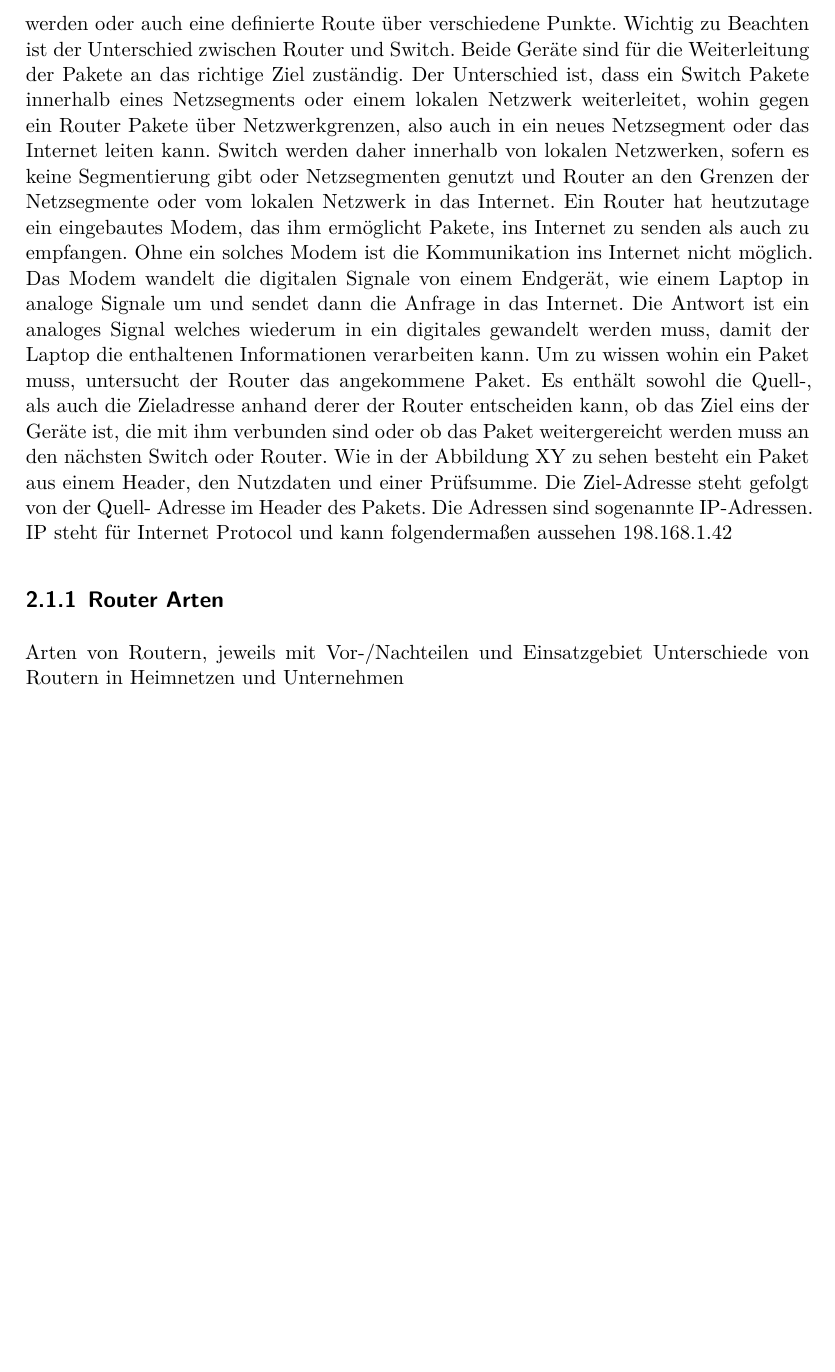
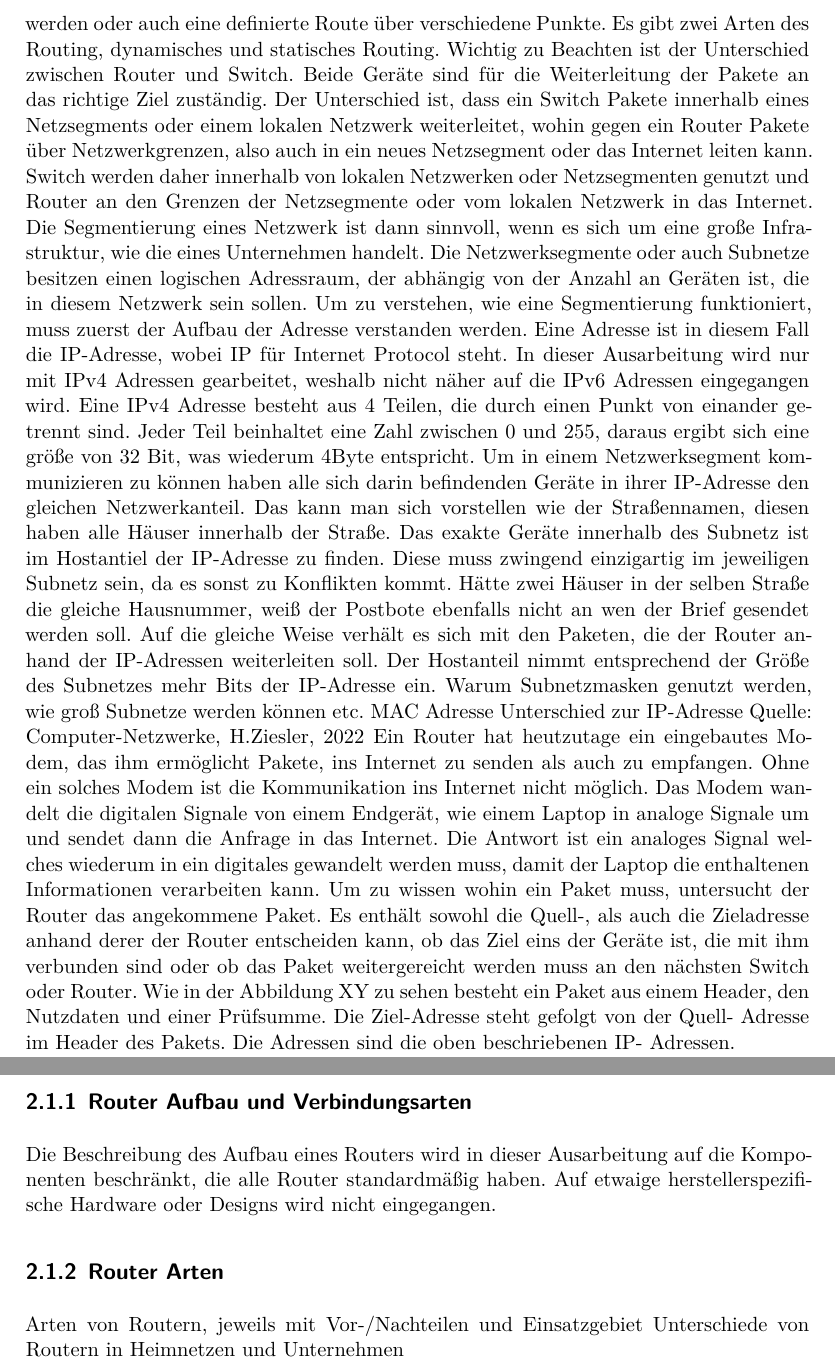
Before and after one commit to JJFresh007/router-schwachstellen_rejo, a LaTeX document (Ausarbeitung.tex): part of page 11 of 17 before the commit and two parts of pages 11 and 12 of 18 after it, the two joined at a grey line, cut so that both start at the same text, the shorter picture padded with empty space. Compiled offline with XeLaTeX.

Commit message:
add protocol discription ipv4_first part

```diff
--- a/Ausarbeitung.tex
+++ b/Ausarbeitung.tex
@@ -162,16 +162,44 @@
 	Der Router kümmert sich darum, dass der optimalen Weg von der Quelle zum Ziel
 	gefunden wird. Welcher Pfad gewählt wird hängt von den Konfigurationen ab,
 	es kann der schnellste Weg genutzt werden oder auch eine definierte Route
-	über verschiedene Punkte.
+	über verschiedene Punkte. Es gibt zwei Arten des Routing, dynamisches und
+	statisches Routing.
 	%---Protokolle oder über was wird das festgelegt?
 	Wichtig zu Beachten ist der Unterschied zwischen Router und Switch. Beide
 	Geräte sind für die Weiterleitung der Pakete an das richtige Ziel zuständig.
 	Der Unterschied ist, dass ein Switch Pakete innerhalb eines Netzsegments oder
 	einem lokalen Netzwerk weiterleitet, wohin gegen ein Router Pakete über
 	Netzwerkgrenzen, also auch in ein neues Netzsegment oder das Internet leiten
-	kann. Switch werden daher innerhalb von lokalen Netzwerken, sofern es keine
-	Segmentierung gibt oder Netzsegmenten genutzt und Router an den Grenzen der
-	Netzsegmente oder vom lokalen Netzwerk in das Internet.
+	kann. Switch werden daher innerhalb von lokalen Netzwerken oder Netzsegmenten
+	genutzt und Router an den Grenzen der Netzsegmente oder vom lokalen Netzwerk
+	in das Internet.
+	%---Netzwerksegmente und IPv4
+	Die Segmentierung eines Netzwerk ist dann sinnvoll, wenn es
+	sich um eine große Infrastruktur, wie die eines Unternehmen handelt. Die
+	Netzwerksegmente oder auch Subnetze besitzen einen logischen Adressraum, der
+	abhängig von der Anzahl an Geräten ist, die in diesem Netzwerk sein sollen.
+	Um zu verstehen, wie eine Segmentierung funktioniert, muss zuerst der Aufbau
+	der Adresse verstanden werden. Eine Adresse ist in diesem Fall die IP-Adresse,
+	wobei IP für Internet Protocol steht. In dieser Ausarbeitung wird nur mit
+	IPv4 Adressen gearbeitet, weshalb nicht näher auf die IPv6 Adressen
+	eingegangen wird. Eine IPv4 Adresse besteht aus 4 Teilen, die durch einen
+	Punkt von einander getrennt sind. Jeder Teil beinhaltet eine Zahl zwischen 0
+	und 255, daraus ergibt sich eine größe von 32 Bit, was wiederum 4Byte
+	entspricht. Um in einem Netzwerksegment kommunizieren zu können haben alle
+	sich darin befindenden Geräte in ihrer IP-Adresse den gleichen Netzwerkanteil.
+	Das kann man sich vorstellen wie der Straßennamen, diesen haben alle Häuser
+	innerhalb der Straße. Das exakte Geräte innerhalb des Subnetz ist im
+	Hostantiel der IP-Adresse zu finden. Diese muss zwingend einzigartig im
+	jeweiligen Subnetz sein, da es sonst zu Konflikten kommt. Hätte zwei Häuser
+	in der selben Straße die gleiche Hausnummer, weiß der Postbote ebenfalls
+	nicht an wen der Brief gesendet werden soll. Auf die gleiche Weise verhält
+	es sich mit den Paketen, die der Router anhand der IP-Adressen weiterleiten
+	soll. Der Hostanteil nimmt entsprechend der Größe des Subnetzes mehr Bits
+	der IP-Adresse ein.
+	Warum Subnetzmasken genutzt werden, wie groß Subnetze werden können etc.
+	MAC Adresse Unterschied zur IP-Adresse
+	Quelle: Computer-Netzwerke, H.Ziesler, 2022
+	%---Modem und wie komm ich ins Internet
 	Ein Router hat heutzutage ein eingebautes Modem, das ihm ermöglicht Pakete,
 	ins Internet zu senden als auch zu empfangen. Ohne ein solches Modem ist
 	die Kommunikation ins Internet nicht möglich. Das Modem wandelt die digitalen
@@ -189,9 +217,13 @@
 	%---
 	Wie in der Abbildung XY zu sehen besteht ein Paket aus einem Header, den
 	Nutzdaten und einer Prüfsumme. Die Ziel-Adresse steht gefolgt von der Quell-
-	Adresse im Header des Pakets. Die Adressen sind sogenannte IP-Adressen.
-	IP steht für Internet Protocol und kann folgendermaßen aussehen $198.168.1.42$
-
+	Adresse im Header des Pakets. Die Adressen sind die oben beschriebenen IP-
+	Adressen.
+	\subsection{Router Aufbau und Verbindungsarten}
+	Die Beschreibung des Aufbau eines Routers wird in dieser Ausarbeitung auf
+	die Komponenten beschränkt, die alle Router standardmäßig haben. Auf etwaige
+	herstellerspezifische Hardware oder Designs wird nicht eingegangen.
+	%---viell. nur auf das eingehen was in den ausgesuchten Routern vorhanden ist
 
 	\subsection{Router Arten}
 	Arten von Routern, jeweils mit Vor-/Nachteilen und Einsatzgebiet
```
